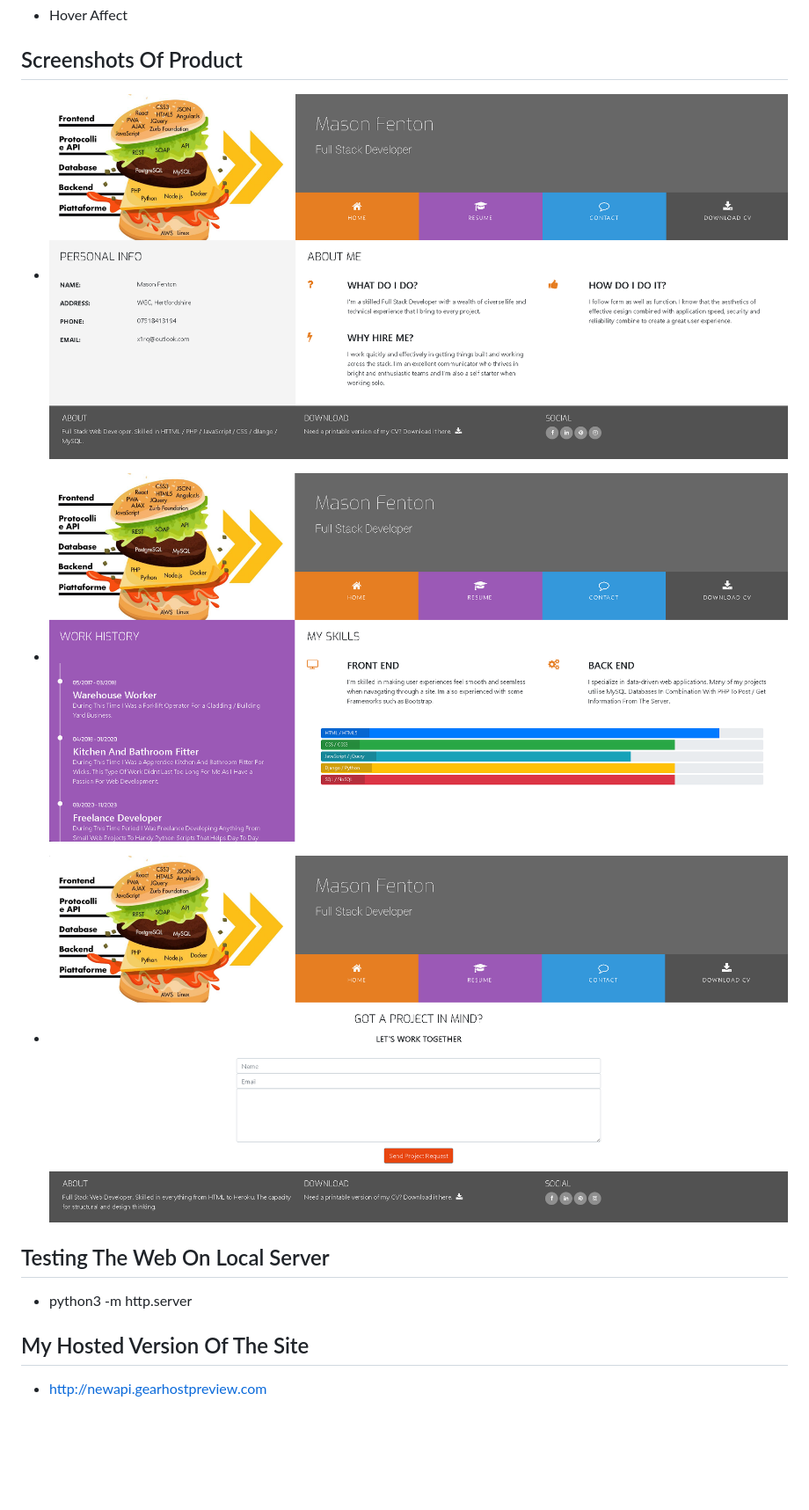
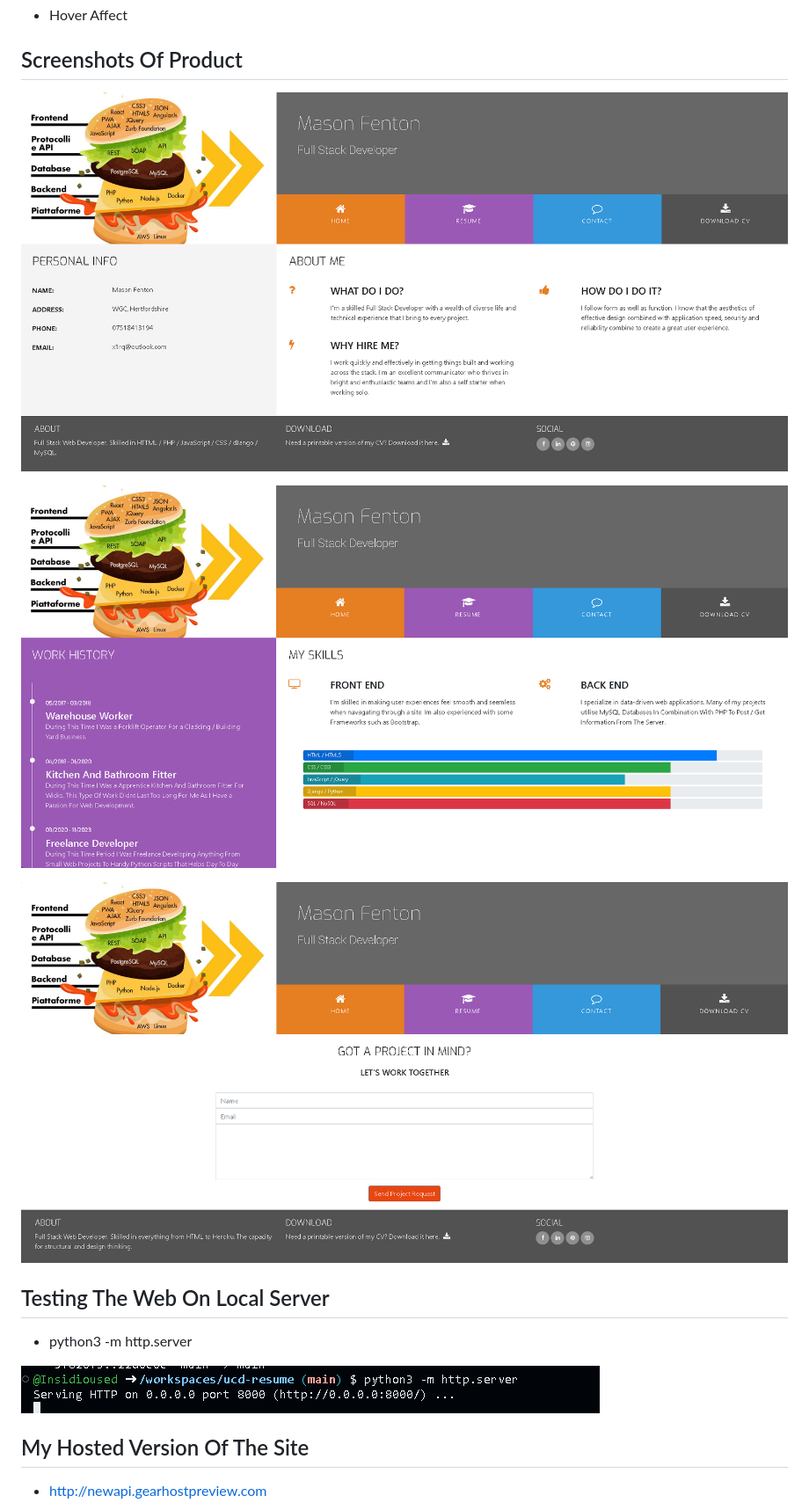
Before and after one commit to Insidioused/ucd-resume, a Markdown page: readme.md, the part around the change printed below. Shown: that part at 88% size. GitHub-like rendering; pictures changed too: assets/screenshots/starting_with_python3.png (added); blank space fills up the shorter version.

```diff
--- a/readme.md
+++ b/readme.md
@@ -68,11 +68,11 @@
 
 ## Screenshots Of Product
 
-* ![Home Page](/assets/screenshots/Portfolio_img1.png)
+![Home Page](/assets/screenshots/Portfolio_img1.png)
 
-* ![Resume Page](/assets/screenshots/Portfolio_img2.png)
+![Resume Page](/assets/screenshots/Portfolio_img2.png)
 
-* ![Contact Page](/assets/screenshots/Portfolio_img3.png)
+![Contact Page](/assets/screenshots/Portfolio_img3.png)
 
 
 
@@ -80,6 +80,8 @@
 ## Testing The Web On Local Server
 
 * python3 -m http.server
+
+![Screenshot of using command above](/assets/screenshots/starting_with_python3.png)
 
 
 ## My Hosted Version Of The Site
```
Also changed, not shown: other parts of readme.md (+10 -0 lines), assets/screenshots/css_validate.png (added), assets/screenshots/html_validate.png (added).
